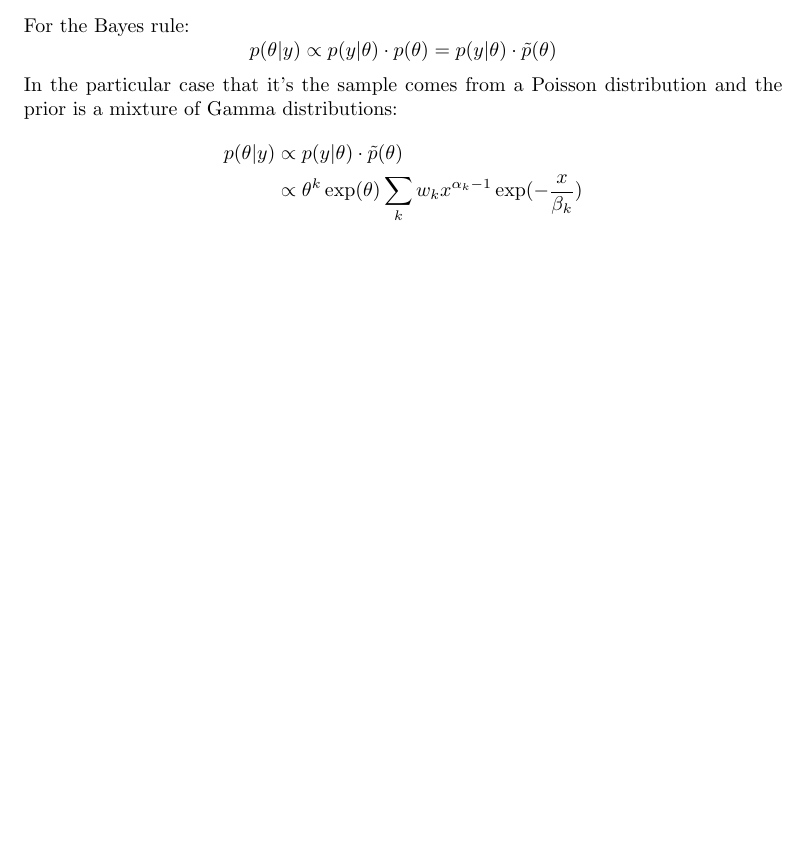
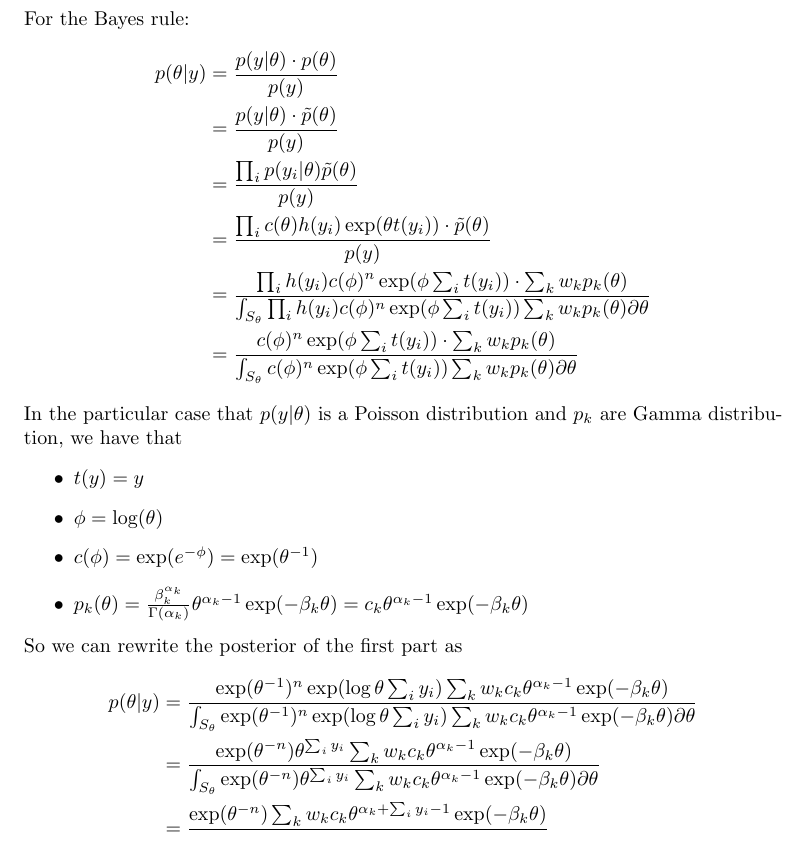
Before and after one commit to gpapo/BayesianHomeworks, a LaTeX problem sheet (homeworks.tex, which reads weekly/week-02.tex): part of page 6 of 6 before the commit and part of page 7 of 7 after it, cut so that both start at the same text, the shorter picture padded with empty space. Compiled offline with pdfLaTeX.

Commit message:
Update solutions with more explicative ones

```diff
--- a/weekly/week-02.tex
+++ b/weekly/week-02.tex
@@ -69,10 +69,31 @@ To show that $ X \perp Y $ given $ Z $ we have to prove that $ p(y | z, x) = p(y
 
 \subsection{Solution}
 For the Bayes rule:
-\[ p(\theta | y) \propto p(y | \theta) \cdot p(\theta) = p(y | \theta) \cdot \tilde{p}(\theta) \]
-In the particular case that it's the sample comes from a Poisson distribution and
-the prior is a mixture of Gamma distributions:
 \begin{align*}
- p(\theta | y) & \propto p(y | \theta) \cdot \tilde{p}(\theta)                                          \\
-               & \propto \theta ^ k \exp(\theta) \sum_k w_k x ^ {\alpha_k - 1} \exp(-\frac{x}{\beta_k})
+ p(\theta | y) &= \frac{p(y | \theta) \cdot p(\theta)}{p(y)} \\
+  &= \frac{p(y | \theta) \cdot \tilde{p}(\theta)}{p(y)} \\
+  &= \frac{\prod_i p(y_i | \theta) \tilde{p}(\theta)}{p(y)} \\
+  &= \frac{\prod_i c(\theta) h(y_i) \exp(\theta t(y_i)) \cdot \tilde{p}(\theta)}{p(y)} \\
+  &= \frac{\prod_i h(y_i) c(\phi)^n \exp(\phi \sum_i t(y_i)) \cdot \sum_k w_k p_k(\theta)}
+   {\int_{S_\theta} \prod_i h(y_i) c(\phi)^n \exp(\phi \sum_i t(y_i)) \sum_k w_k p_k(\theta) \partial \theta} \\
+  &= \frac{c(\phi)^n \exp(\phi \sum_i t(y_i)) \cdot \sum_k w_k p_k(\theta)}
+   {\int_{S_\theta} c(\phi)^n \exp(\phi \sum_i t(y_i)) \sum_k w_k p_k(\theta) \partial \theta}
 \end{align*}
+In the particular case that $ p(y | \theta) $ is a Poisson distribution and $ p_k $ are Gamma
+distribution, we have that
+\begin{itemize}
+ \item $ t(y) = y $
+ \item $ \phi = \log(\theta) $
+ \item $ c(\phi) = \exp(e ^ {-\phi}) = \exp(\theta^{-1}) $
+ \item $ p_k(\theta) = \frac{\beta_k ^ {\alpha_k}}{\Gamma(\alpha_k)}
+  \theta ^ {\alpha_k - 1} \exp(-\beta_k \theta) =
+  c_k \theta ^ {\alpha_k - 1} \exp(-\beta_k \theta) $
+\end{itemize}
+So we can rewrite the posterior of the first part as
+\begin{align*}
+  p(\theta | y) &= \frac{\exp(\theta^{-1})^n \exp(\log \theta \sum_i y_i) \sum_k w_k c_k \theta^{\alpha_k - 1} \exp(-\beta_k \theta) }
+  {\int_{S_\theta} \exp(\theta^{-1})^n \exp(\log \theta \sum_i y_i) \sum_k w_k c_k \theta^{\alpha_k - 1} \exp(-\beta_k \theta) \partial \theta} \\
+ &= \frac{\exp(\theta^{-n}) \theta^{\sum_i y_i} \sum_k w_k c_k \theta ^ {\alpha_k - 1} \exp(-\beta_k \theta)}
+  {\int_{S_\theta} \exp(\theta^{-n}) \theta^{\sum_i y_i} \sum_k w_k c_k \theta ^ {\alpha_k - 1} \exp(-\beta_k \theta) \partial \theta} \\
+ &= \frac{\exp(\theta ^ {-n}) \sum_k w_k c_k \theta ^ {\alpha_k + \sum_i y_i - 1} \exp(-\beta_k \theta)}{} % TODO
+\end{align*}
```
